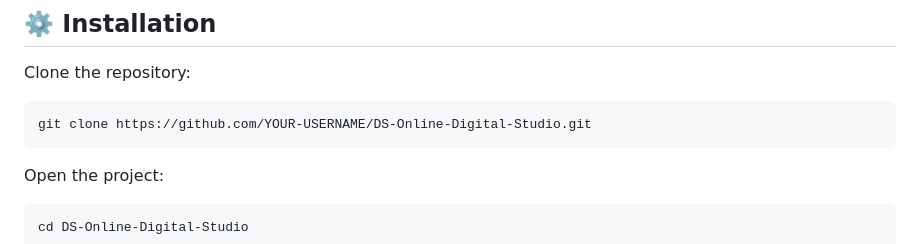
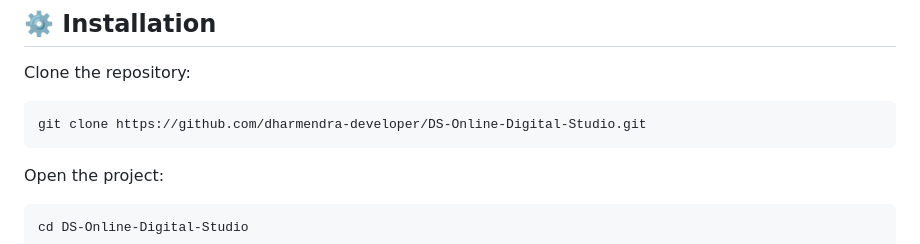
Before and after one commit to dharmendra-developer/DS_Digital_Studio, a Markdown page: README.md, the part around the change. Drawn GitHub-style.

````diff
--- a/README.md
+++ b/README.md
@@ -392,7 +392,7 @@ DS-Online-Digital-Studio/
 Clone the repository:
 
 ```bash
-git clone https://github.com/YOUR-USERNAME/DS-Online-Digital-Studio.git
+git clone https://github.com/dharmendra-developer/DS-Online-Digital-Studio.git
 ```
 
 Open the project:
````
